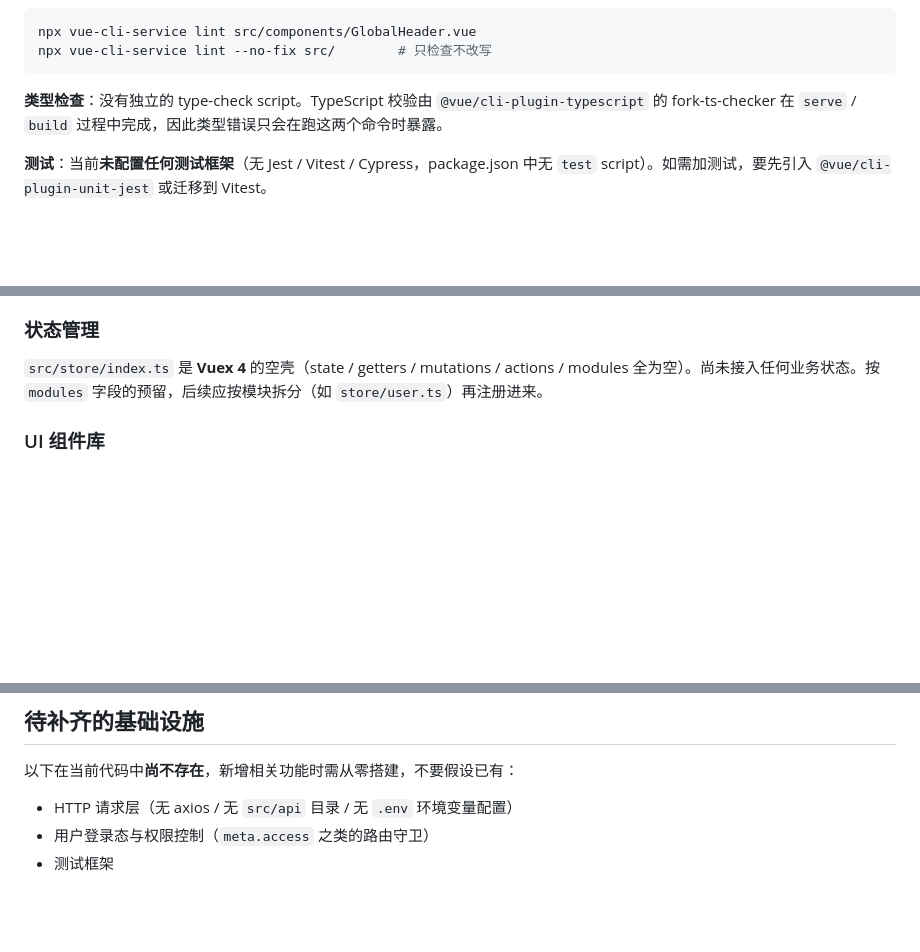
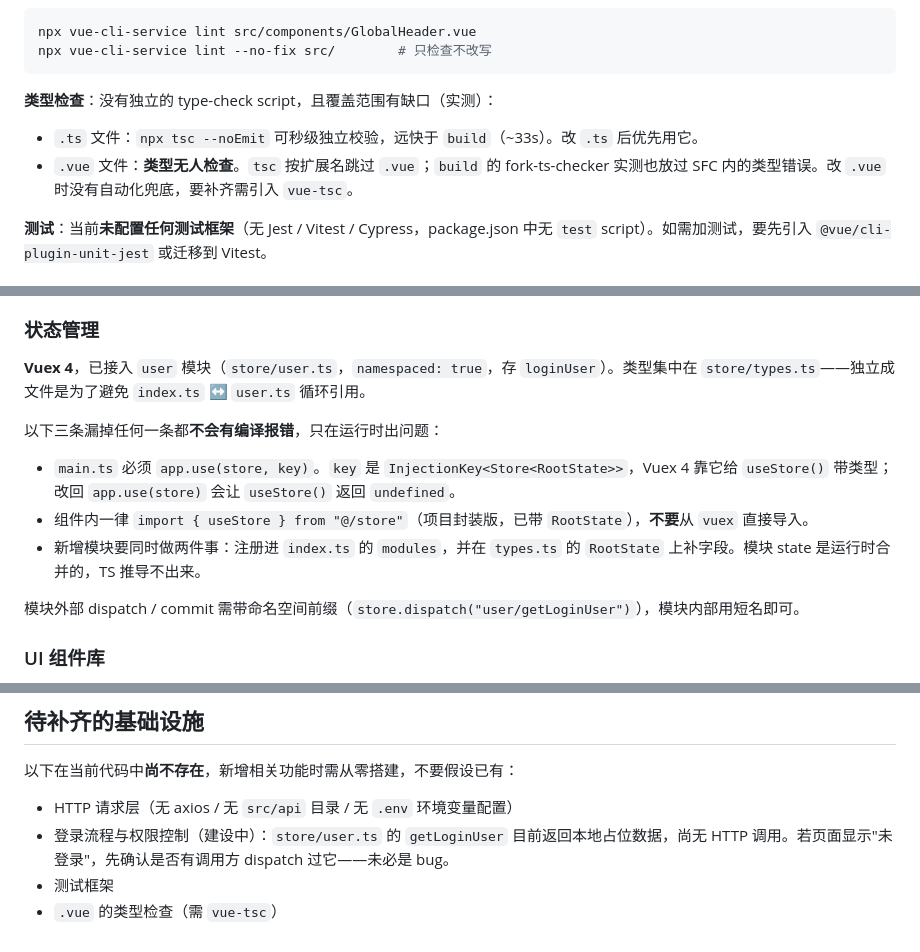
Before and after one commit to jack-oliver-123/byte-judge, a Markdown page: byte-judge-frontend/CLAUDE.md, 3 parts joined by grey strips. Drawn GitHub-style; blank space fills up the shorter version.

Commit message:
docs: 更新 CLAUDE.md 状态管理与类型检查说明
- 状态管理节改写为 user 模块 + InjectionKey 的当前架构，
  并记录三条违反后不报编译错、仅在运行时出问题的约束
- 修正类型检查描述：实测 .vue 内的类型错误既不被 tsc --noEmit
  捕获，也不被 build 的 fork-ts-checker 捕获
- 待补齐清单补入 .vue 类型检查，登录流程标记为建设中

Co-Authored-By: Claude Opus 4.8 <noreply@anthropic.com>

````diff
--- a/byte-judge-frontend/CLAUDE.md
+++ b/byte-judge-frontend/CLAUDE.md
@@ -25,7 +25,10 @@ npx vue-cli-service lint src/components/GlobalHeader.vue
 npx vue-cli-service lint --no-fix src/        # 只检查不改写
 ```
 
-**类型检查**：没有独立的 type-check script。TypeScript 校验由 `@vue/cli-plugin-typescript` 的 fork-ts-checker 在 `serve` / `build` 过程中完成，因此类型错误只会在跑这两个命令时暴露。
+**类型检查**：没有独立的 type-check script，且覆盖范围有缺口（实测）：
+
+- `.ts` 文件：`npx tsc --noEmit` 可秒级独立校验，远快于 `build`（~33s）。改 `.ts` 后优先用它。
+- `.vue` 文件：**类型无人检查**。`tsc` 按扩展名跳过 `.vue`；`build` 的 fork-ts-checker 实测也放过 SFC 内的类型错误。改 `.vue` 时没有自动化兜底，要补齐需引入 `vue-tsc`。
 
 **测试**：当前**未配置任何测试框架**（无 Jest / Vitest / Cypress，package.json 中无 `test` script）。如需加测试，要先引入 `@vue/cli-plugin-unit-jest` 或迁移到 Vitest。
 
@@ -58,7 +61,15 @@ main.ts  →  App.vue  →  BasicLayout.vue  →  <router-view />
 
 ### 状态管理
 
-`src/store/index.ts` 是 **Vuex 4** 的空壳（state / getters / mutations / actions / modules 全为空）。尚未接入任何业务状态。按 `modules` 字段的预留，后续应按模块拆分（如 `store/user.ts`）再注册进来。
+**Vuex 4**，已接入 `user` 模块（`store/user.ts`，`namespaced: true`，存 `loginUser`）。类型集中在 `store/types.ts`——独立成文件是为了避免 `index.ts` ↔ `user.ts` 循环引用。
+
+以下三条漏掉任何一条都**不会有编译报错**，只在运行时出问题：
+
+- `main.ts` 必须 `app.use(store, key)`。`key` 是 `InjectionKey<Store<RootState>>`，Vuex 4 靠它给 `useStore()` 带类型；改回 `app.use(store)` 会让 `useStore()` 返回 `undefined`。
+- 组件内一律 `import { useStore } from "@/store"`（项目封装版，已带 `RootState`），**不要**从 `vuex` 直接导入。
+- 新增模块要同时做两件事：注册进 `index.ts` 的 `modules`，并在 `types.ts` 的 `RootState` 上补字段。模块 state 是运行时合并的，TS 推导不出来。
+
+模块外部 dispatch / commit 需带命名空间前缀（`store.dispatch("user/getLoginUser")`），模块内部用短名即可。
 
 ### UI 组件库
 
@@ -83,5 +94,6 @@ Arco Design Vue 已在 `main.ts` 中**全局全量注册**，模板里直接写
 以下在当前代码中**尚不存在**，新增相关功能时需从零搭建，不要假设已有：
 
 - HTTP 请求层（无 axios / 无 `src/api` 目录 / 无 `.env` 环境变量配置）
-- 用户登录态与权限控制（`meta.access` 之类的路由守卫）
+- 登录流程与权限控制（建设中）：`store/user.ts` 的 `getLoginUser` 目前返回本地占位数据，尚无 HTTP 调用。若页面显示"未登录"，先确认是否有调用方 dispatch 过它——未必是 bug。
 - 测试框架
+- `.vue` 的类型检查（需 `vue-tsc`）
````
